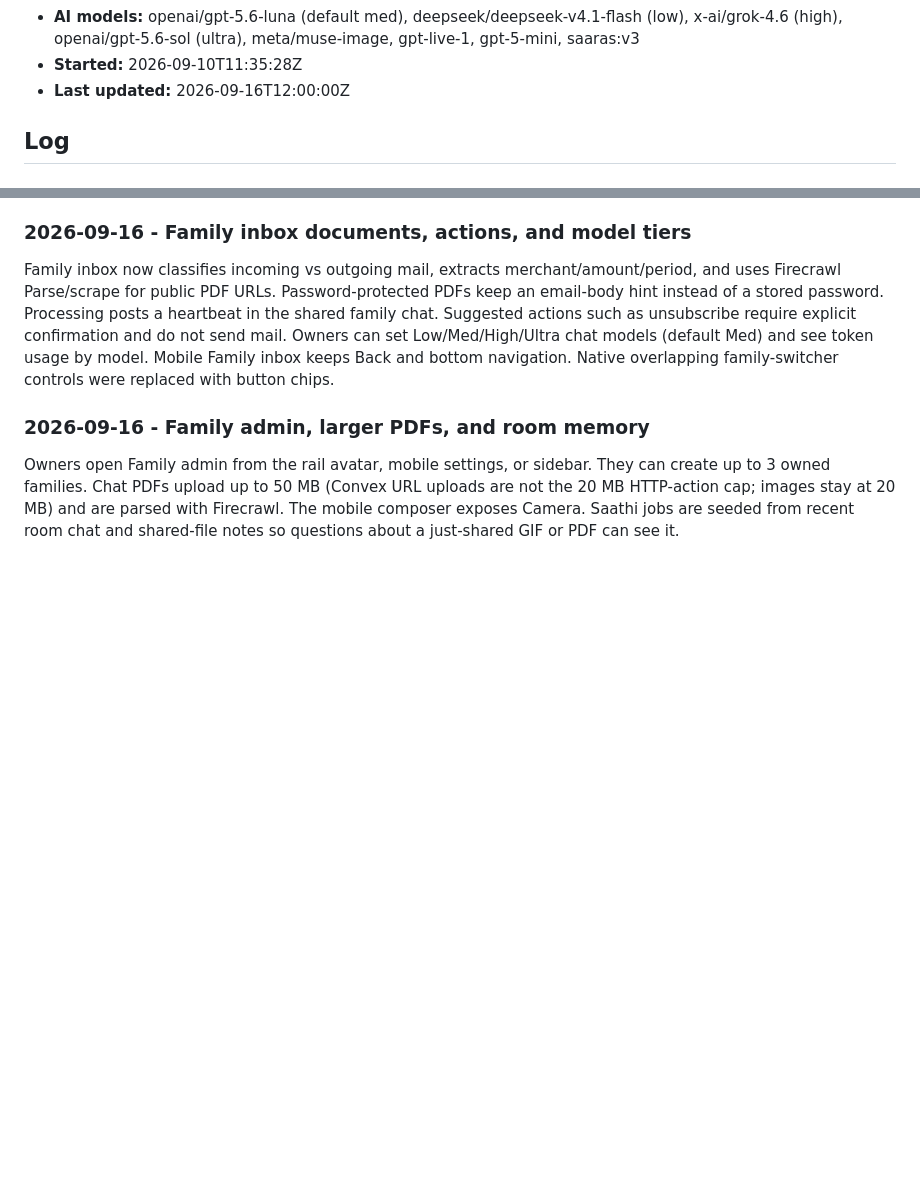
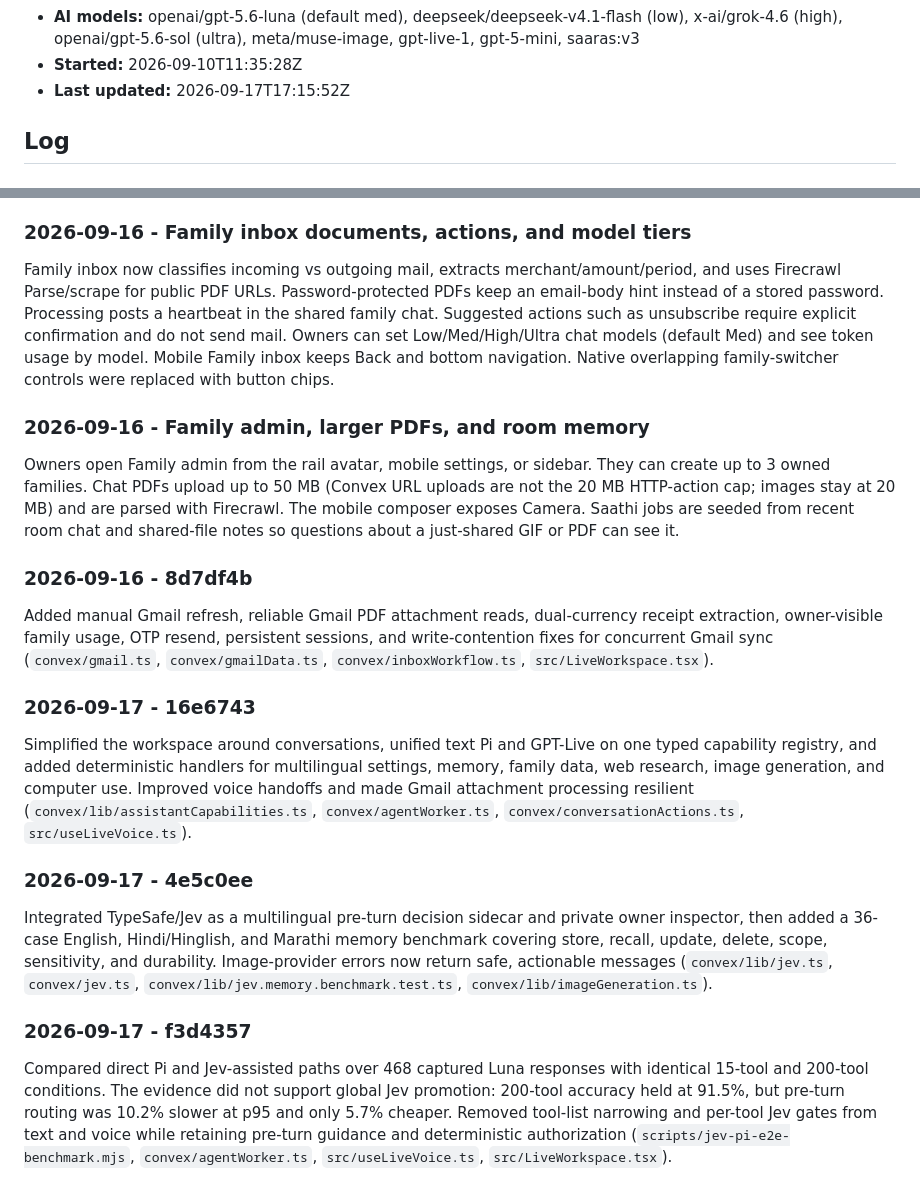
Before and after one commit to pratos/saathi, a Markdown page: hackathon.md, 2 parts joined by grey strips. GitHub-like rendering; blank space fills up the shorter version.

```diff
--- a/hackathon.md
+++ b/hackathon.md
@@ -12,7 +12,7 @@
 - **Auth:** Convex Auth
 - **AI models:** openai/gpt-5.6-luna (default med), deepseek/deepseek-v4.1-flash (low), x-ai/grok-4.6 (high), openai/gpt-5.6-sol (ultra), meta/muse-image, gpt-live-1, gpt-5-mini, saaras:v3
 - **Started:** 2026-09-10T11:35:28Z
-- **Last updated:** 2026-09-16T12:00:00Z
+- **Last updated:** 2026-09-17T17:15:52Z
 
 ## Log
 
@@ -195,3 +195,34 @@ create up to 3 owned families. Chat PDFs upload up to 50 MB (Convex URL uploads
 the 20 MB HTTP-action cap; images stay at 20 MB) and are parsed with Firecrawl.
 The mobile composer exposes Camera. Saathi jobs are seeded from recent room chat and
 shared-file notes so questions about a just-shared GIF or PDF can see it.
+
+### 2026-09-16 - 8d7df4b
+Added manual Gmail refresh, reliable Gmail PDF attachment reads, dual-currency
+receipt extraction, owner-visible family usage, OTP resend, persistent sessions,
+and write-contention fixes for concurrent Gmail sync (`convex/gmail.ts`,
+`convex/gmailData.ts`, `convex/inboxWorkflow.ts`, `src/LiveWorkspace.tsx`).
+
+### 2026-09-17 - 16e6743
+Simplified the workspace around conversations, unified text Pi and GPT-Live on
+one typed capability registry, and added deterministic handlers for multilingual
+settings, memory, family data, web research, image generation, and computer use.
+Improved voice handoffs and made Gmail attachment processing resilient
+(`convex/lib/assistantCapabilities.ts`, `convex/agentWorker.ts`,
+`convex/conversationActions.ts`, `src/useLiveVoice.ts`).
+
+### 2026-09-17 - 4e5c0ee
+Integrated TypeSafe/Jev as a multilingual pre-turn decision sidecar and private
+owner inspector, then added a 36-case English, Hindi/Hinglish, and Marathi memory
+benchmark covering store, recall, update, delete, scope, sensitivity, and
+durability. Image-provider errors now return safe, actionable messages
+(`convex/lib/jev.ts`, `convex/jev.ts`,
+`convex/lib/jev.memory.benchmark.test.ts`, `convex/lib/imageGeneration.ts`).
+
+### 2026-09-17 - f3d4357
+Compared direct Pi and Jev-assisted paths over 468 captured Luna responses with
+identical 15-tool and 200-tool conditions. The evidence did not support global
+Jev promotion: 200-tool accuracy held at 91.5%, but pre-turn routing was 10.2%
+slower at p95 and only 5.7% cheaper. Removed tool-list narrowing and per-tool Jev
+gates from text and voice while retaining pre-turn guidance and deterministic
+authorization (`scripts/jev-pi-e2e-benchmark.mjs`, `convex/agentWorker.ts`,
+`src/useLiveVoice.ts`, `src/LiveWorkspace.tsx`).
```
Also changed, not shown: JEV_PRODUCT_STRATEGY.md (added, +252 -0 lines).
